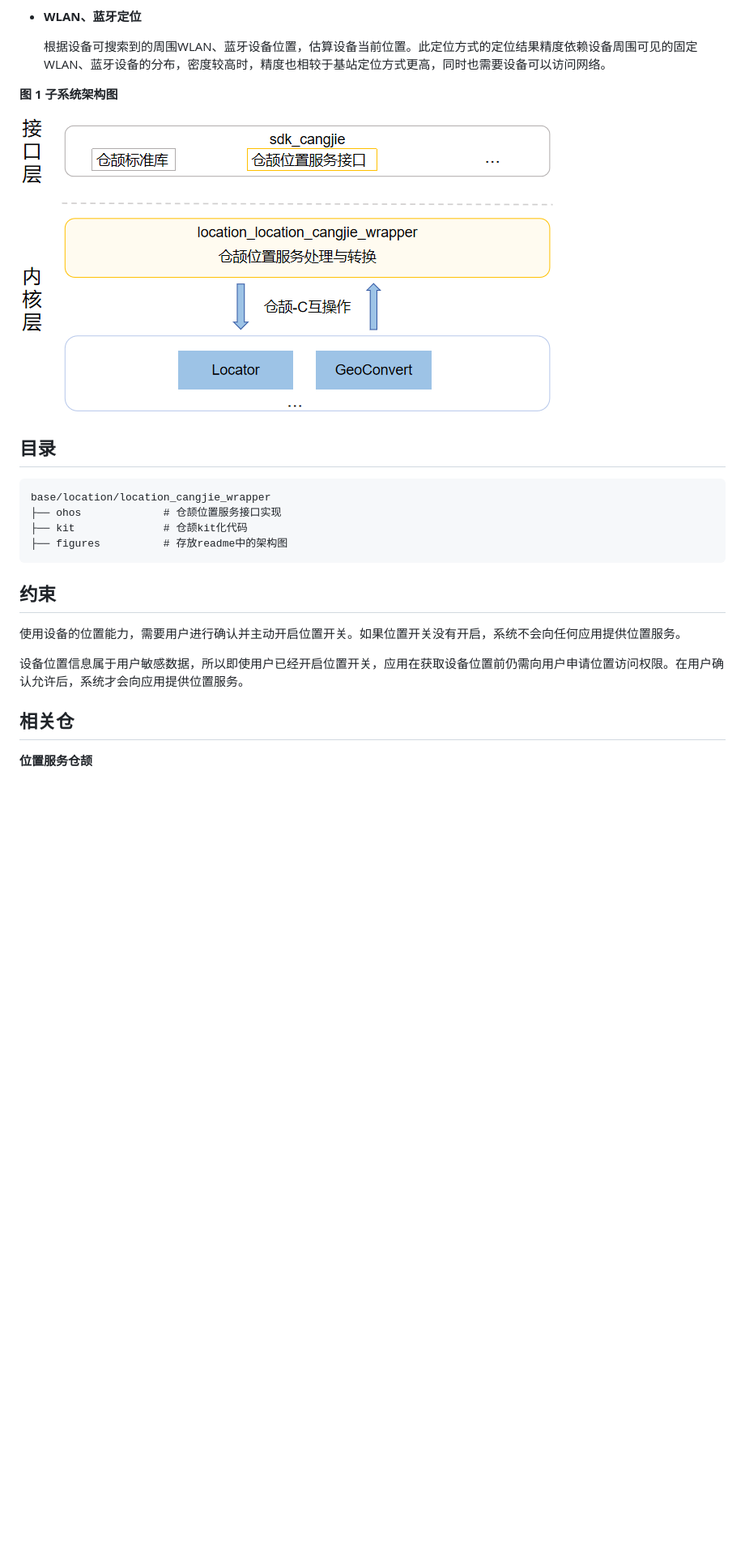
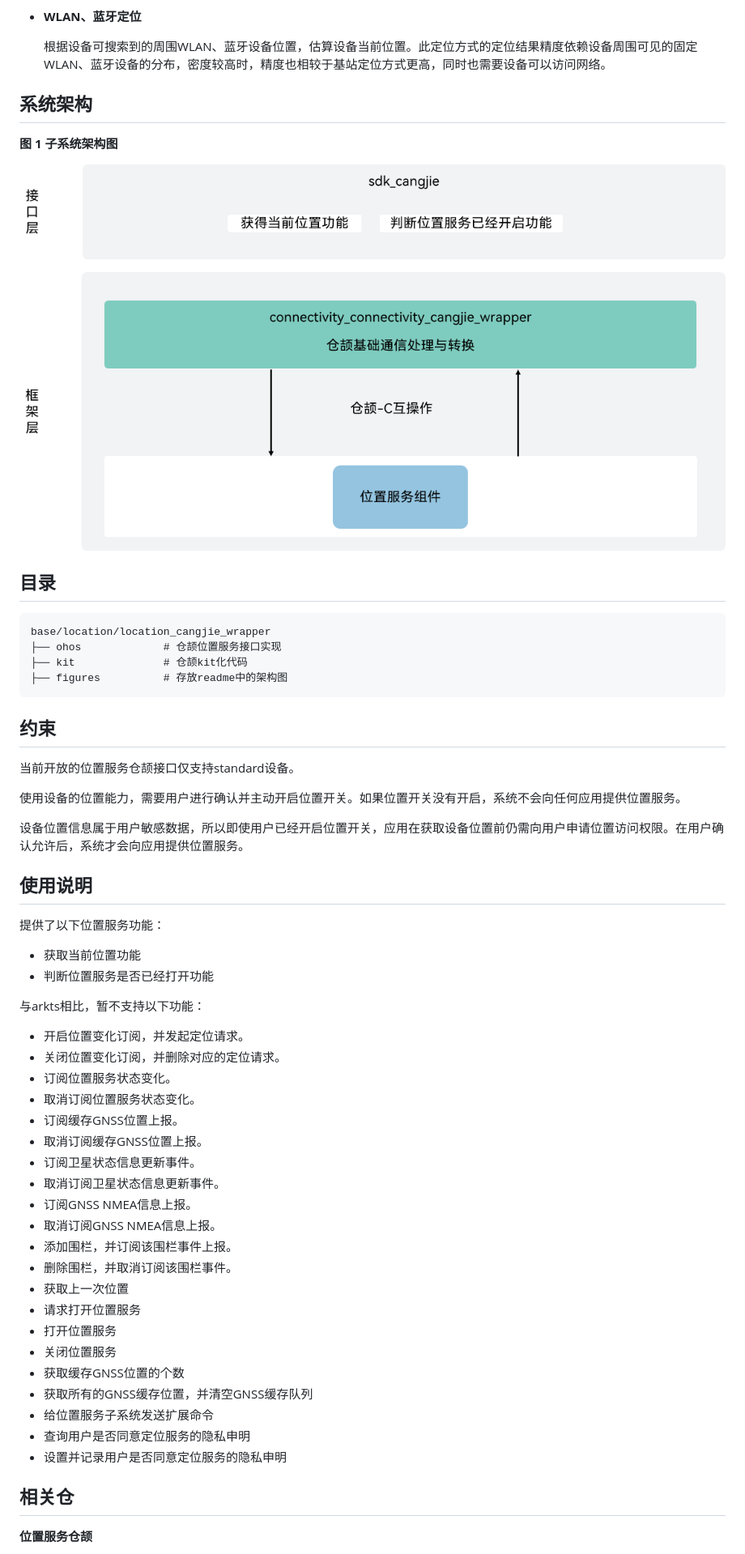
Before and after one commit to eclipse-oniro-mirrors/location_location_cangjie_wrapper, a Markdown page: README_zh.md, the part around the change. Shown at 81% size. Rendered like a GitHub page; pictures changed too: figures/location_cangjie_wrapper_architecture.png; blank space fills up the shorter version.

```diff
--- a/README_zh.md
+++ b/README_zh.md
@@ -28,6 +28,7 @@
 
     根据设备可搜索到的周围WLAN、蓝牙设备位置，估算设备当前位置。此定位方式的定位结果精度依赖设备周围可见的固定WLAN、蓝牙设备的分布，密度较高时，精度也相较于基站定位方式更高，同时也需要设备可以访问网络。
 
+## 系统架构
 
 **图 1** **子系统架构图**
 
@@ -45,9 +46,42 @@ base/location/location_cangjie_wrapper
 
 ## 约束
 
+当前开放的位置服务仓颉接口仅支持standard设备。
+
 使用设备的位置能力，需要用户进行确认并主动开启位置开关。如果位置开关没有开启，系统不会向任何应用提供位置服务。
 
 设备位置信息属于用户敏感数据，所以即使用户已经开启位置开关，应用在获取设备位置前仍需向用户申请位置访问权限。在用户确认允许后，系统才会向应用提供位置服务。
+
+## 使用说明
+
+提供了以下位置服务功能：
+
+- 获取当前位置功能
+- 判断位置服务是否已经打开功能
+
+与arkts相比，暂不支持以下功能：
+
+- 开启位置变化订阅，并发起定位请求。
+- 关闭位置变化订阅，并删除对应的定位请求。
+- 订阅位置服务状态变化。
+- 取消订阅位置服务状态变化。
+- 订阅缓存GNSS位置上报。
+- 取消订阅缓存GNSS位置上报。
+- 订阅卫星状态信息更新事件。
+- 取消订阅卫星状态信息更新事件。
+- 订阅GNSS NMEA信息上报。
+- 取消订阅GNSS NMEA信息上报。
+- 添加围栏，并订阅该围栏事件上报。
+- 删除围栏，并取消订阅该围栏事件。
+- 获取上一次位置
+- 请求打开位置服务
+- 打开位置服务
+- 关闭位置服务
+- 获取缓存GNSS位置的个数
+- 获取所有的GNSS缓存位置，并清空GNSS缓存队列
+- 给位置服务子系统发送扩展命令
+- 查询用户是否同意定位服务的隐私申明
+- 设置并记录用户是否同意定位服务的隐私申明
 
 ## 相关仓
 
```
Also changed, not shown: README.md (+35 -0 lines), figures/location_cangjie_wrapper_architecture_en.png.
